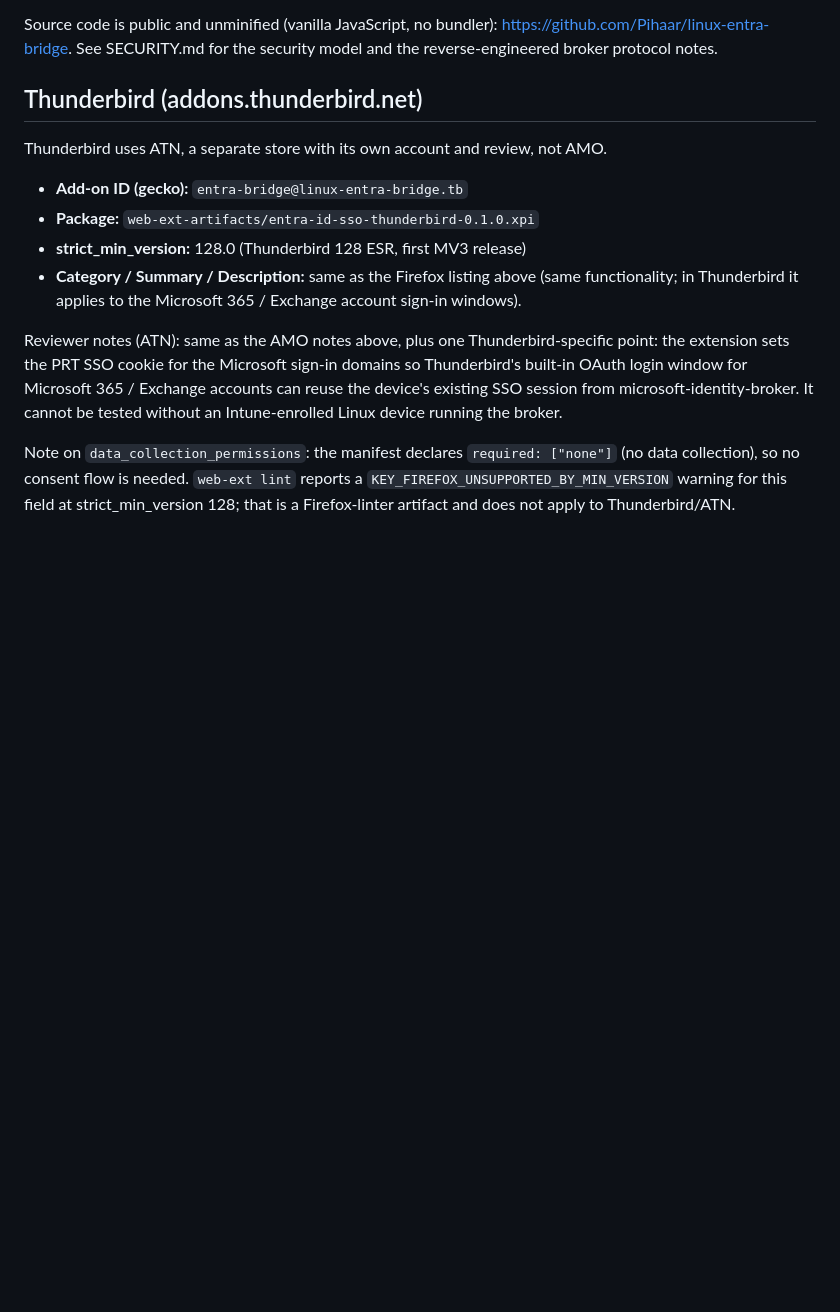
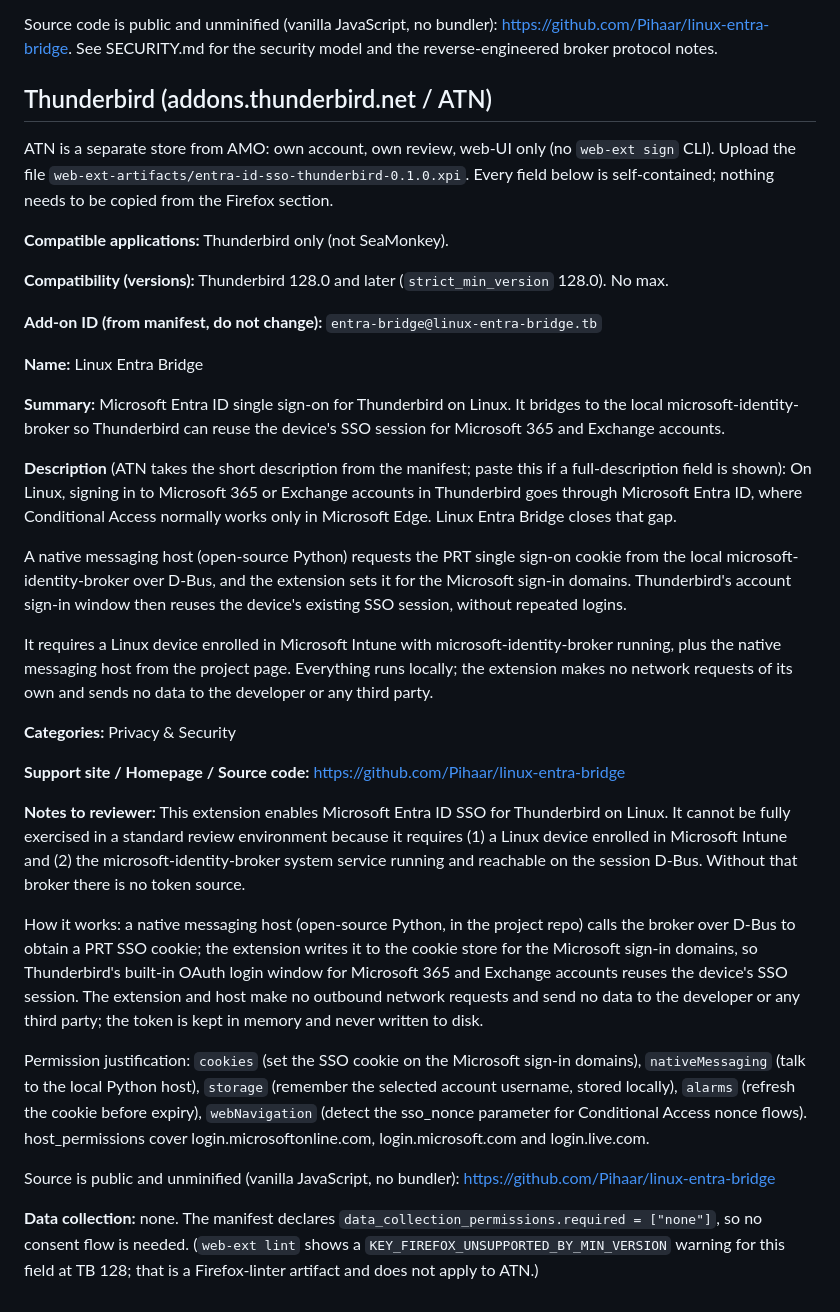
Before and after one commit to Pihaar/linux-entra-bridge, a Markdown page: contrib/amo-submission.md, the part around the change. Rendered like a GitHub page; blank space fills up the shorter version.

Commit message:
amo-submission: self-contained Thunderbird/ATN section with all fields

```diff
--- a/contrib/amo-submission.md
+++ b/contrib/amo-submission.md
@@ -73,24 +73,41 @@ Source code is public and unminified (vanilla JavaScript, no bundler):
 https://github.com/Pihaar/linux-entra-bridge. See SECURITY.md for the security
 model and the reverse-engineered broker protocol notes.
 
-## Thunderbird (addons.thunderbird.net)
+## Thunderbird (addons.thunderbird.net / ATN)
 
-Thunderbird uses ATN, a separate store with its own account and review, not AMO.
+ATN is a separate store from AMO: own account, own review, web-UI only (no `web-ext sign` CLI).
+Upload the file `web-ext-artifacts/entra-id-sso-thunderbird-0.1.0.xpi`. Every field below is
+self-contained; nothing needs to be copied from the Firefox section.
 
-- **Add-on ID (gecko):** `entra-bridge@linux-entra-bridge.tb`
-- **Package:** `web-ext-artifacts/entra-id-sso-thunderbird-0.1.0.xpi`
-- **strict_min_version:** 128.0 (Thunderbird 128 ESR, first MV3 release)
-- **Category / Summary / Description:** same as the Firefox listing above (same
-  functionality; in Thunderbird it applies to the Microsoft 365 / Exchange account
-  sign-in windows).
+**Compatible applications:** Thunderbird only (not SeaMonkey).
 
-Reviewer notes (ATN): same as the AMO notes above, plus one Thunderbird-specific
-point: the extension sets the PRT SSO cookie for the Microsoft sign-in domains so
-Thunderbird's built-in OAuth login window for Microsoft 365 / Exchange accounts can
-reuse the device's existing SSO session from microsoft-identity-broker. It cannot be
-tested without an Intune-enrolled Linux device running the broker.
+**Compatibility (versions):** Thunderbird 128.0 and later (`strict_min_version` 128.0). No max.
 
-Note on `data_collection_permissions`: the manifest declares `required: ["none"]`
-(no data collection), so no consent flow is needed. `web-ext lint` reports a
-`KEY_FIREFOX_UNSUPPORTED_BY_MIN_VERSION` warning for this field at strict_min_version
-128; that is a Firefox-linter artifact and does not apply to Thunderbird/ATN.
+**Add-on ID (from manifest, do not change):** `entra-bridge@linux-entra-bridge.tb`
+
+**Name:** Linux Entra Bridge
+
+**Summary:**
+Microsoft Entra ID single sign-on for Thunderbird on Linux. It bridges to the local microsoft-identity-broker so Thunderbird can reuse the device's SSO session for Microsoft 365 and Exchange accounts.
+
+**Description** (ATN takes the short description from the manifest; paste this if a full-description field is shown):
+On Linux, signing in to Microsoft 365 or Exchange accounts in Thunderbird goes through Microsoft Entra ID, where Conditional Access normally works only in Microsoft Edge. Linux Entra Bridge closes that gap.
+
+A native messaging host (open-source Python) requests the PRT single sign-on cookie from the local microsoft-identity-broker over D-Bus, and the extension sets it for the Microsoft sign-in domains. Thunderbird's account sign-in window then reuses the device's existing SSO session, without repeated logins.
+
+It requires a Linux device enrolled in Microsoft Intune with microsoft-identity-broker running, plus the native messaging host from the project page. Everything runs locally; the extension makes no network requests of its own and sends no data to the developer or any third party.
+
+**Categories:** Privacy & Security
+
+**Support site / Homepage / Source code:** https://github.com/Pihaar/linux-entra-bridge
+
+**Notes to reviewer:**
+This extension enables Microsoft Entra ID SSO for Thunderbird on Linux. It cannot be fully exercised in a standard review environment because it requires (1) a Linux device enrolled in Microsoft Intune and (2) the microsoft-identity-broker system service running and reachable on the session D-Bus. Without that broker there is no token source.
+
+How it works: a native messaging host (open-source Python, in the project repo) calls the broker over D-Bus to obtain a PRT SSO cookie; the extension writes it to the cookie store for the Microsoft sign-in domains, so Thunderbird's built-in OAuth login window for Microsoft 365 and Exchange accounts reuses the device's SSO session. The extension and host make no outbound network requests and send no data to the developer or any third party; the token is kept in memory and never written to disk.
+
+Permission justification: `cookies` (set the SSO cookie on the Microsoft sign-in domains), `nativeMessaging` (talk to the local Python host), `storage` (remember the selected account username, stored locally), `alarms` (refresh the cookie before expiry), `webNavigation` (detect the sso_nonce parameter for Conditional Access nonce flows). host_permissions cover login.microsoftonline.com, login.microsoft.com and login.live.com.
+
+Source is public and unminified (vanilla JavaScript, no bundler): https://github.com/Pihaar/linux-entra-bridge
+
+**Data collection:** none. The manifest declares `data_collection_permissions.required = ["none"]`, so no consent flow is needed. (`web-ext lint` shows a `KEY_FIREFOX_UNSUPPORTED_BY_MIN_VERSION` warning for this field at TB 128; that is a Firefox-linter artifact and does not apply to ATN.)
```
